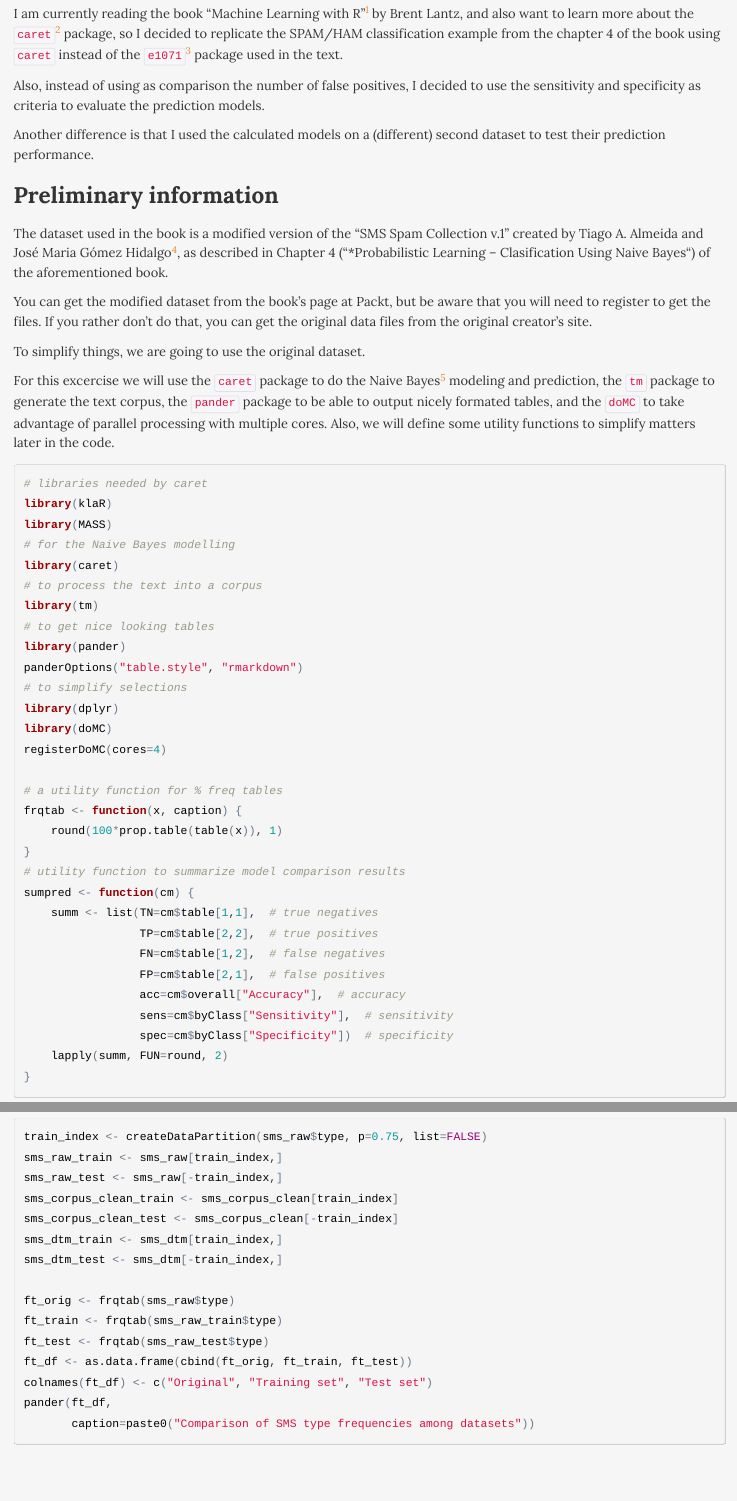
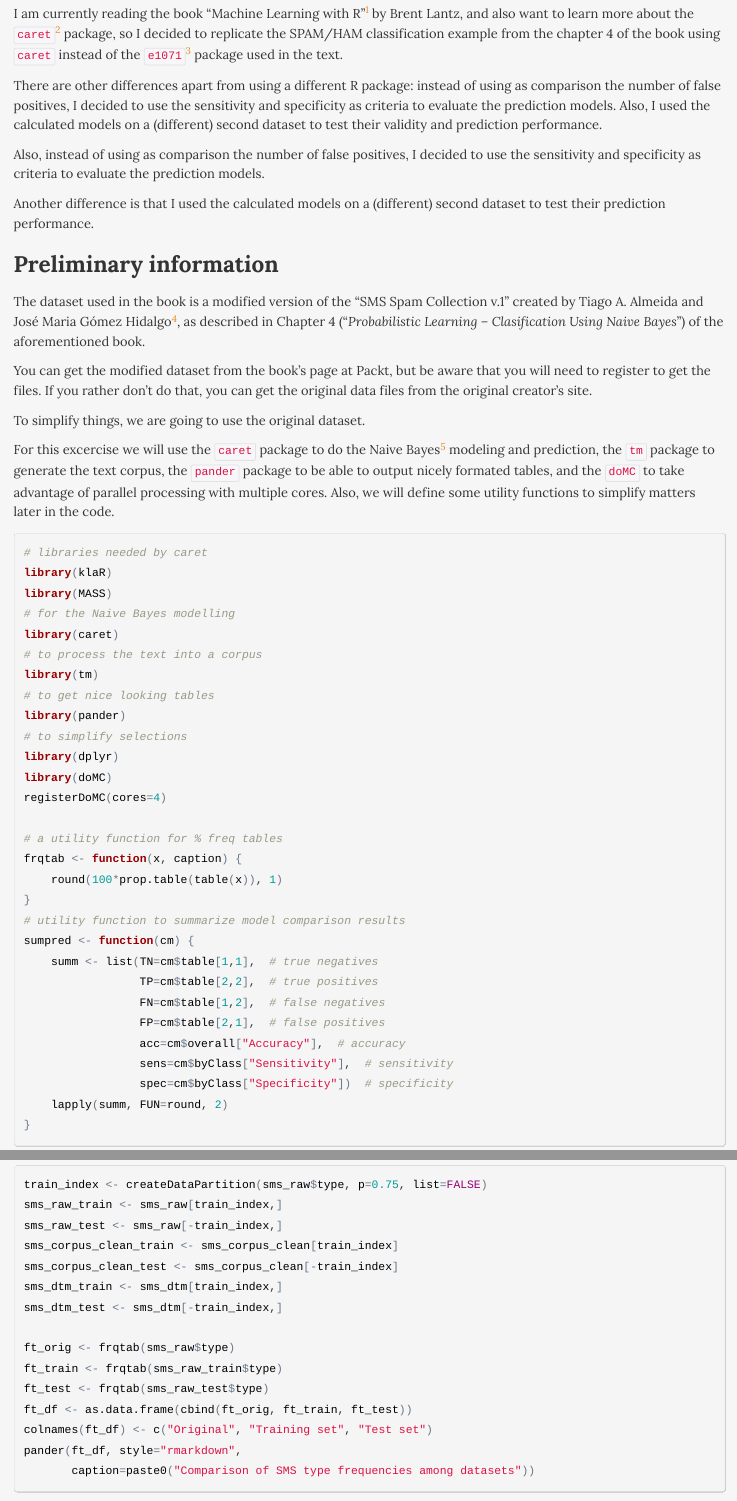
Before and after one commit to jmcastagnetto/examples-from-mlwr, an R Markdown document (ch04/ch04-spam-example.Rmd): the page in a window 1100 px wide, from 660 px down, and a second part further down, joined at a grey line. The pictures show the output file ch04/ch04-spam-example.html that the author committed with the source, opened offline.

Commit message:
minor edits

````diff
--- a/ch04/ch04-spam-example.Rmd
+++ b/ch04/ch04-spam-example.Rmd
@@ -23,6 +23,12 @@ and also want to learn more about the `caret`[^caret] package, so I decided to r
 the SPAM/HAM classification example from the chapter 4 of the book using `caret`
 instead of the `e1071`[^e1071] package used in the text.
 
+There are other differences apart from using a different R package:
+instead of using as comparison the number of false positives, I decided
+to use the sensitivity and specificity as criteria to evaluate the
+prediction models. Also, I used the calculated models on a (different) second
+dataset to test their validity and prediction performance.
+
 Also, instead of using as comparison the number of false positives, I decided
 to use the sensitivity and specificity as criteria to evaluate the
 prediction models.
@@ -39,7 +45,7 @@ dataset to test their prediction performance.
 ### Preliminary information
 
 The dataset used in the book is a modified version of the "SMS Spam Collection v.1" created by Tiago A. Almeida and José Maria Gómez Hidalgo[^smsspamcoll],
-as described in Chapter 4 ("*Probabilistic Learning -- Clasification Using Naive Bayes") of the aforementioned book.
+as described in Chapter 4 ("*Probabilistic Learning -- Clasification Using Naive Bayes*") of the aforementioned book.
 
 [^smsspamcoll]: [http://www.dt.fee.unicamp.br/~tiago/smsspamcollection/](http://www.dt.fee.unicamp.br/~tiago/smsspamcollection/)
 
@@ -67,7 +73,6 @@ library(caret)
 library(tm)
 # to get nice looking tables
 library(pander)
-panderOptions("table.style", "rmarkdown")
 # to simplify selections
 library(dplyr)
 library(doMC)
@@ -165,7 +170,7 @@ ft_train <- frqtab(sms_raw_train$type)
 ft_test <- frqtab(sms_raw_test$type)
 ft_df <- as.data.frame(cbind(ft_orig, ft_train, ft_test))
 colnames(ft_df) <- c("Original", "Training set", "Test set")
-pander(ft_df,
+pander(ft_df, style="rmarkdown",
        caption=paste0("Comparison of SMS type frequencies among datasets"))
 ```
 
````
Also changed, not shown: ch04/ch04-spam-example.html, ch04/ch04-spam-example.md, ch04/ch04-spam-example.Rmd (13 more changed lines).
